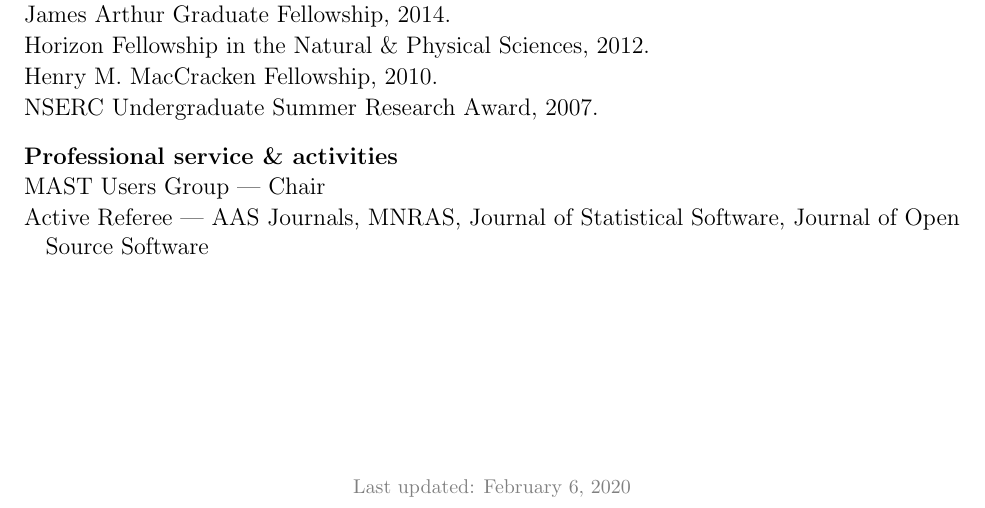
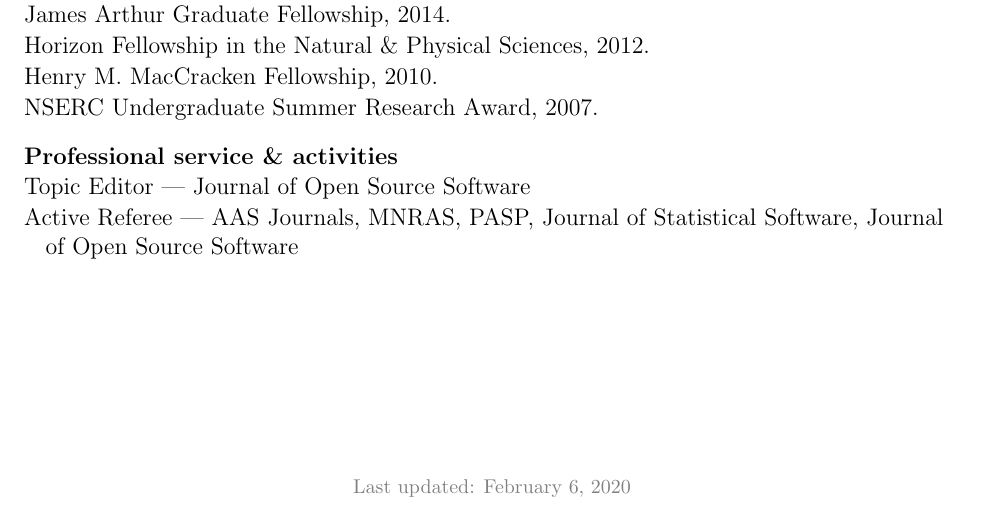
Before and after one commit to dfm/cv, a LaTeX CV (cv.tex): part of page 2 of 2, cut so that both start at the same text. Compiled offline with pdfLaTeX.

Commit message:
updated service

```diff
--- a/cv.tex
+++ b/cv.tex
@@ -165,10 +165,11 @@ XSEDE (PI: Foreman-Mackey),
 
 \cvheading{Professional service \& activities}
 \begin{list}{}{\cvlist}
-\item MAST Users Group --- Chair
+\item Topic Editor --- Journal of Open Source Software
 \item Active Referee ---
     AAS Journals,
     MNRAS,
+    PASP,
     Journal of Statistical Software,
     Journal of Open Source Software
 \end{list}
```
Also changed, not shown: 1 other file.
